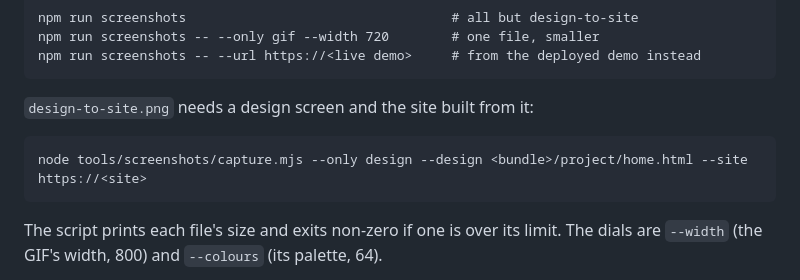
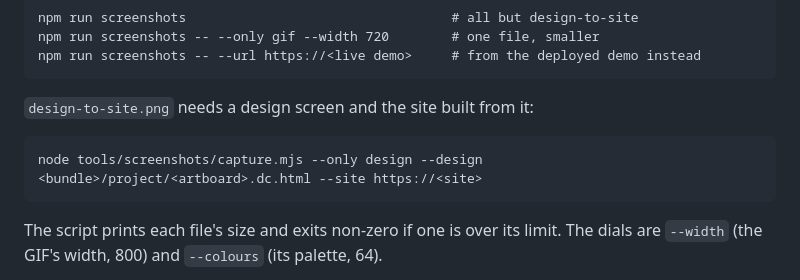
Before and after one commit to jleavers/cloudflare-site-template, a Markdown page: tools/screenshots/README.md, the part around the change. GitHub-like rendering.

```diff
--- a/tools/screenshots/README.md
+++ b/tools/screenshots/README.md
@@ -23,7 +23,7 @@ Regenerate after a change to the example site's look. The script starts the loca
 
 `design-to-site.png` needs a design screen and the site built from it:
 
-    node tools/screenshots/capture.mjs --only design --design <bundle>/project/home.html --site https://<site>
+    node tools/screenshots/capture.mjs --only design --design <bundle>/project/<artboard>.dc.html --site https://<site>
 
 The script prints each file's size and exits non-zero if one is over its limit. The dials are
 `--width` (the GIF's width, 800) and `--colours` (its palette, 64).
```
Also changed, not shown: README.md (+2 -0 lines), docs/images/design-to-site.png (added), 2 other files.
